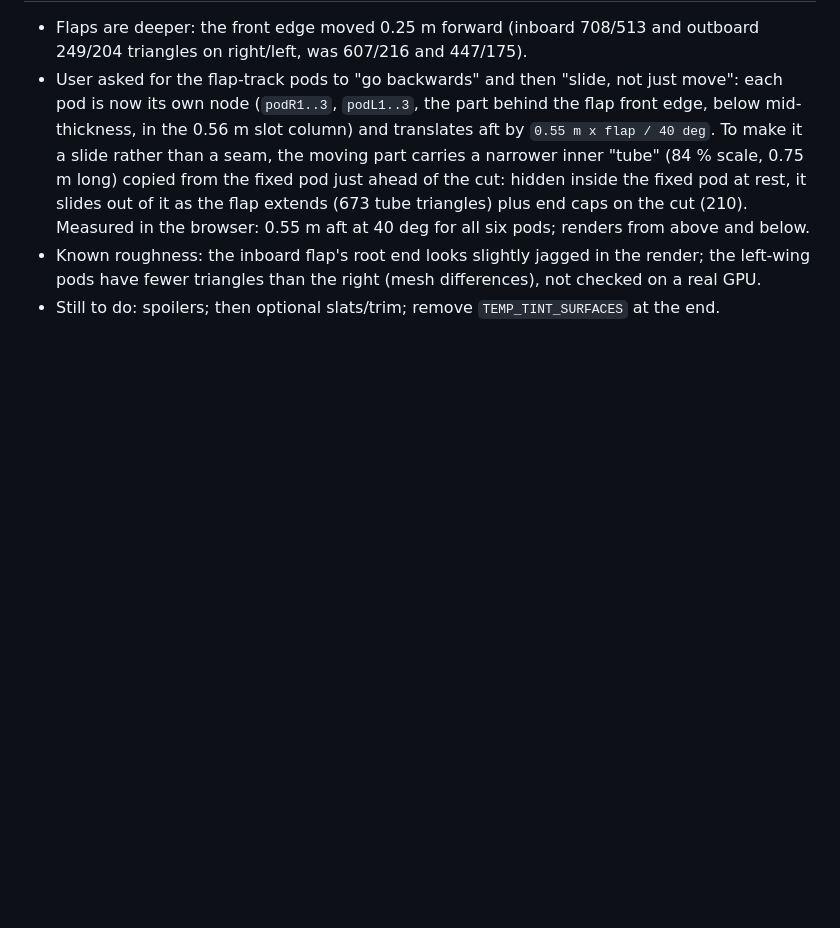
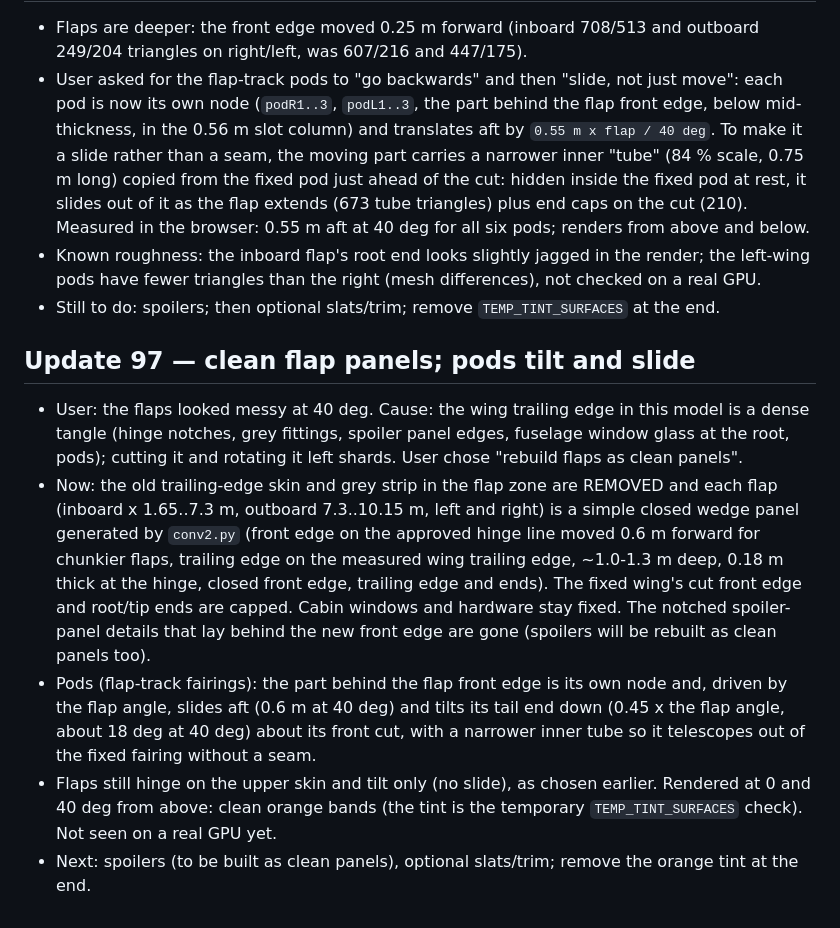
Before and after one commit to MHD241/JETVAULT-FS, a Markdown page: PROJECT_STATE.md, the part around the change. Rendered like a GitHub page; blank space fills up the shorter version.

Commit message:
Clean procedural flap panels (deeper), pods tilt and slide with the flaps
Co-Authored-By: Claude Sonnet 5.5 <noreply@anthropic.com>
Claude-Session: https://claude.ai/code/session_01PqYrbdDmQjgYRy3dKoHFne

```diff
--- a/PROJECT_STATE.md
+++ b/PROJECT_STATE.md
@@ -610,3 +610,10 @@ Data rebuild (optional, needs network): `python3 tools/fetch_overture.py && pyth
 - User asked for the flap-track pods to "go backwards" and then "slide, not just move": each pod is now its own node (`podR1..3`, `podL1..3`, the part behind the flap front edge, below mid-thickness, in the 0.56 m slot column) and translates aft by `0.55 m x flap / 40 deg`. To make it a slide rather than a seam, the moving part carries a narrower inner "tube" (84 % scale, 0.75 m long) copied from the fixed pod just ahead of the cut: hidden inside the fixed pod at rest, it slides out of it as the flap extends (673 tube triangles) plus end caps on the cut (210). Measured in the browser: 0.55 m aft at 40 deg for all six pods; renders from above and below.
 - Known roughness: the inboard flap's root end looks slightly jagged in the render; the left-wing pods have fewer triangles than the right (mesh differences), not checked on a real GPU.
 - Still to do: spoilers; then optional slats/trim; remove `TEMP_TINT_SURFACES` at the end.
+
+## Update 97 — clean flap panels; pods tilt and slide
+- User: the flaps looked messy at 40 deg. Cause: the wing trailing edge in this model is a dense tangle (hinge notches, grey fittings, spoiler panel edges, fuselage window glass at the root, pods); cutting it and rotating it left shards. User chose "rebuild flaps as clean panels".
+- Now: the old trailing-edge skin and grey strip in the flap zone are REMOVED and each flap (inboard x 1.65..7.3 m, outboard 7.3..10.15 m, left and right) is a simple closed wedge panel generated by `conv2.py` (front edge on the approved hinge line moved 0.6 m forward for chunkier flaps, trailing edge on the measured wing trailing edge, ~1.0-1.3 m deep, 0.18 m thick at the hinge, closed front edge, trailing edge and ends). The fixed wing's cut front edge and root/tip ends are capped. Cabin windows and hardware stay fixed. The notched spoiler-panel details that lay behind the new front edge are gone (spoilers will be rebuilt as clean panels too).
+- Pods (flap-track fairings): the part behind the flap front edge is its own node and, driven by the flap angle, slides aft (0.6 m at 40 deg) and tilts its tail end down (0.45 x the flap angle, about 18 deg at 40 deg) about its front cut, with a narrower inner tube so it telescopes out of the fixed fairing without a seam.
+- Flaps still hinge on the upper skin and tilt only (no slide), as chosen earlier. Rendered at 0 and 40 deg from above: clean orange bands (the tint is the temporary `TEMP_TINT_SURFACES` check). Not seen on a real GPU yet.
+- Next: spoilers (to be built as clean panels), optional slats/trim; remove the orange tint at the end.
```
